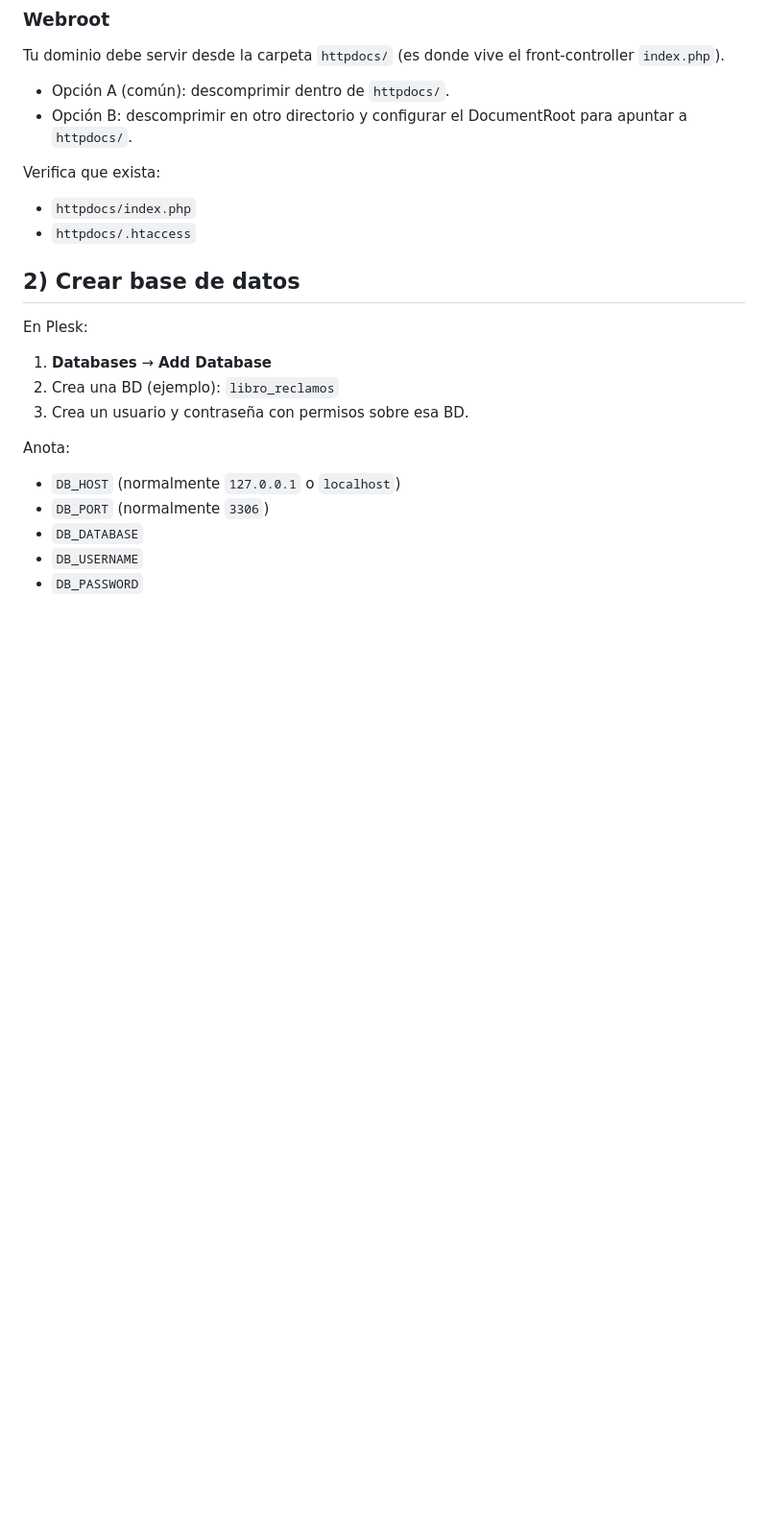
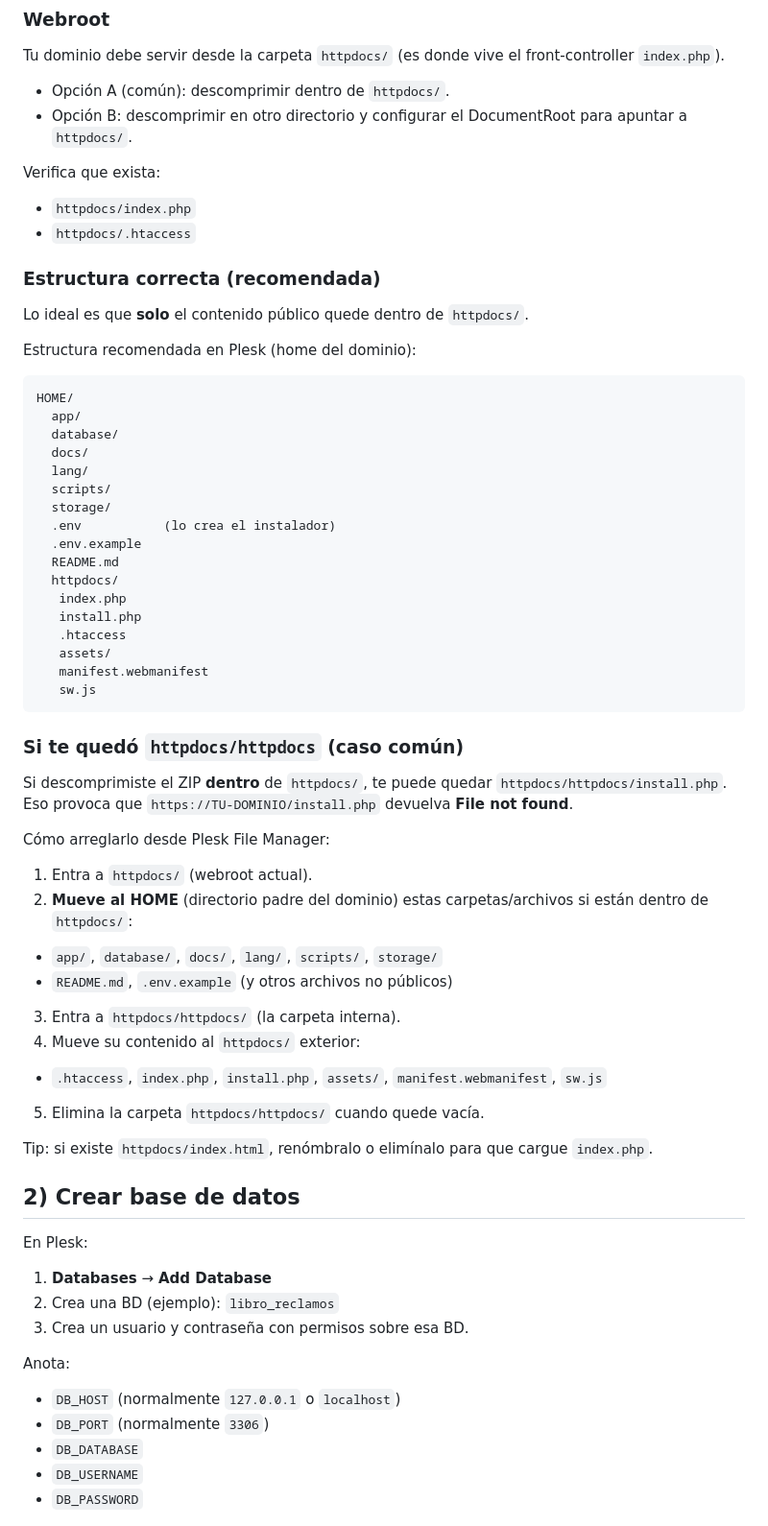
Before and after one commit to juancarlosbejarano/libro-de-reclamos, a Markdown page: docs/DEPLOY_PLESK.md, the part around the change. Shown at 96% size. Rendered like a GitHub page; blank space fills up the shorter version.

Commit message:
Update Plesk deploy guide (fix httpdocs/httpdocs case)

````diff
--- a/docs/DEPLOY_PLESK.md
+++ b/docs/DEPLOY_PLESK.md
@@ -29,6 +29,50 @@ Tu dominio debe servir desde la carpeta `httpdocs/` (es donde vive el front-cont
 Verifica que exista:
 - `httpdocs/index.php`
 - `httpdocs/.htaccess`
+
+### Estructura correcta (recomendada)
+
+Lo ideal es que **solo** el contenido público quede dentro de `httpdocs/`.
+
+Estructura recomendada en Plesk (home del dominio):
+
+```text
+HOME/
+  app/
+  database/
+  docs/
+  lang/
+  scripts/
+  storage/
+  .env           (lo crea el instalador)
+  .env.example
+  README.md
+  httpdocs/
+   index.php
+   install.php
+   .htaccess
+   assets/
+   manifest.webmanifest
+   sw.js
+```
+
+### Si te quedó `httpdocs/httpdocs` (caso común)
+
+Si descomprimiste el ZIP **dentro** de `httpdocs/`, te puede quedar `httpdocs/httpdocs/install.php`.
+Eso provoca que `https://TU-DOMINIO/install.php` devuelva **File not found**.
+
+Cómo arreglarlo desde Plesk File Manager:
+
+1. Entra a `httpdocs/` (webroot actual).
+2. **Mueve al HOME** (directorio padre del dominio) estas carpetas/archivos si están dentro de `httpdocs/`:
+  - `app/`, `database/`, `docs/`, `lang/`, `scripts/`, `storage/`
+  - `README.md`, `.env.example` (y otros archivos no públicos)
+3. Entra a `httpdocs/httpdocs/` (la carpeta interna).
+4. Mueve su contenido al `httpdocs/` exterior:
+  - `.htaccess`, `index.php`, `install.php`, `assets/`, `manifest.webmanifest`, `sw.js`
+5. Elimina la carpeta `httpdocs/httpdocs/` cuando quede vacía.
+
+Tip: si existe `httpdocs/index.html`, renómbralo o elimínalo para que cargue `index.php`.
 
 ## 2) Crear base de datos
 
````
